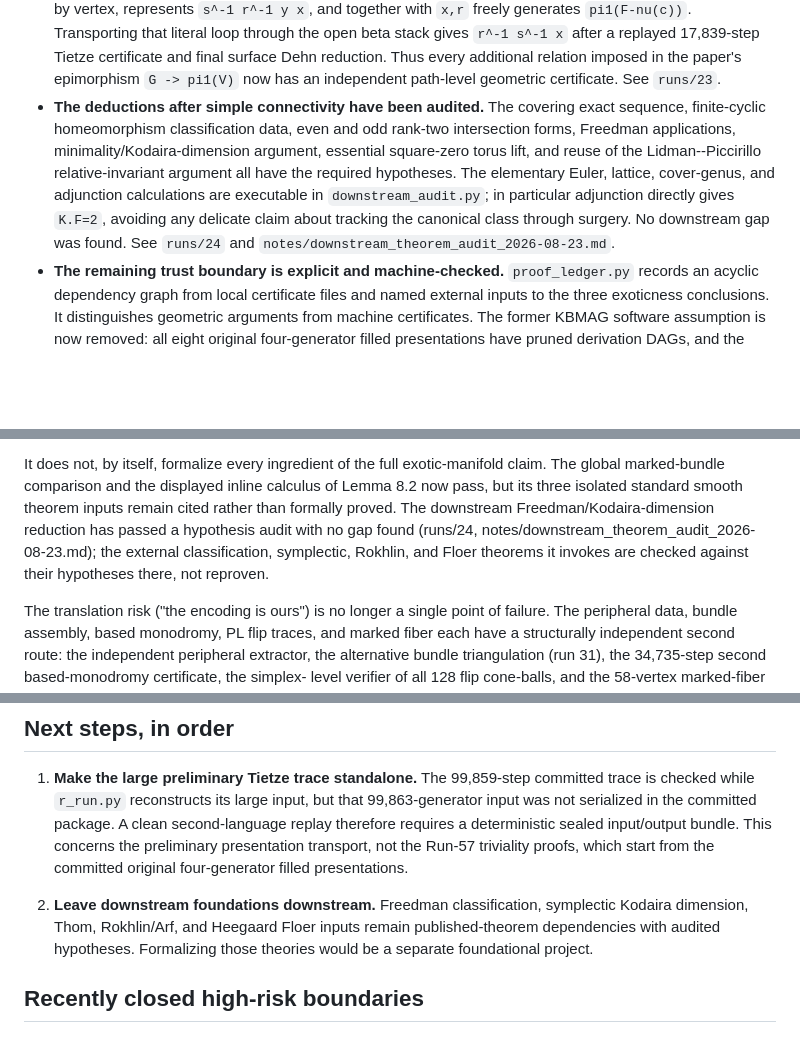
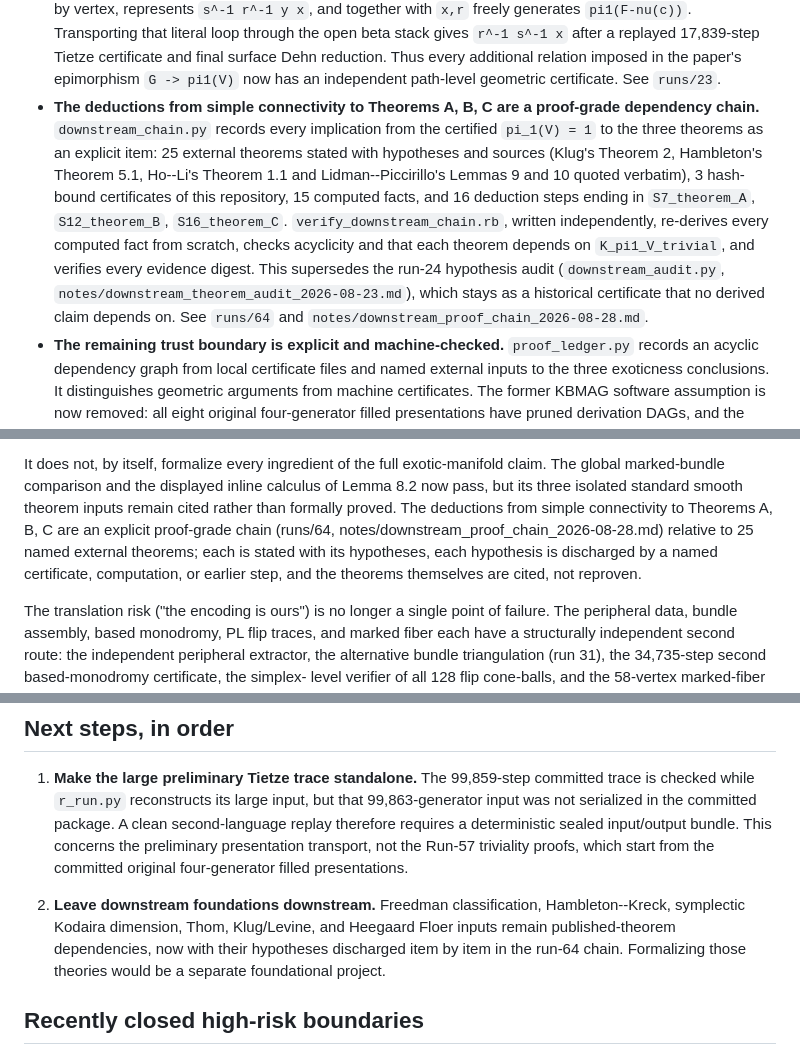
Before and after one commit to VentiMath/exotic-s2xs2-verification, a Markdown page: verification/STATUS.md, 3 parts joined by grey strips. GitHub-like rendering; blank space fills up the shorter version.

```diff
--- a/verification/STATUS.md
+++ b/verification/STATUS.md
@@ -192,17 +192,21 @@ replay to **3 gens / 78 relators** in 49s.
   final surface Dehn reduction. Thus every additional relation imposed in
   the paper's epimorphism `G -> pi1(V)` now has an independent path-level
   geometric certificate. See `runs/23`.
-* **The deductions after simple connectivity have been audited.**  The
-  covering exact sequence, finite-cyclic homeomorphism classification data,
-  even and odd rank-two intersection forms, Freedman applications,
-  minimality/Kodaira-dimension argument, essential square-zero torus lift,
-  and reuse of the Lidman--Piccirillo relative-invariant argument all have the
-  required hypotheses.  The elementary Euler, lattice, cover-genus, and
-  adjunction calculations are executable in `downstream_audit.py`; in
-  particular adjunction directly gives `K.F=2`, avoiding any delicate claim
-  about tracking the canonical class through surgery.  No downstream gap was
-  found.  See `runs/24` and
-  `notes/downstream_theorem_audit_2026-08-23.md`.
+* **The deductions from simple connectivity to Theorems A, B, C are a
+  proof-grade dependency chain.**  `downstream_chain.py` records every
+  implication from the certified `pi_1(V) = 1` to the three theorems as an
+  explicit item: 25 external theorems stated with hypotheses and sources
+  (Klug's Theorem 2, Hambleton's Theorem 5.1, Ho--Li's Theorem 1.1 and
+  Lidman--Piccirillo's Lemmas 9 and 10 quoted verbatim), 3 hash-bound
+  certificates of this repository, 15 computed facts, and 16 deduction
+  steps ending in `S7_theorem_A`, `S12_theorem_B`, `S16_theorem_C`.
+  `verify_downstream_chain.rb`, written independently, re-derives every
+  computed fact from scratch, checks acyclicity and that each theorem
+  depends on `K_pi1_V_trivial`, and verifies every evidence digest.  This
+  supersedes the run-24 hypothesis audit (`downstream_audit.py`,
+  `notes/downstream_theorem_audit_2026-08-23.md`), which stays as a
+  historical certificate that no derived claim depends on.  See `runs/64`
+  and `notes/downstream_proof_chain_2026-08-28.md`.
 * **The remaining trust boundary is explicit and machine-checked.**
   `proof_ledger.py` records an acyclic dependency graph from local certificate
   files and named external inputs to the three exoticness conclusions. It
@@ -421,11 +425,12 @@ blocker for the specified manifold and both half-drift representatives.
 It does not, by itself, formalize every ingredient of the full
 exotic-manifold claim. The global marked-bundle comparison and the displayed
 inline calculus of Lemma 8.2 now pass, but its three isolated standard smooth
-theorem inputs remain cited rather than formally proved. The downstream
-Freedman/Kodaira-dimension reduction has passed a hypothesis audit with no gap
-found (runs/24, notes/downstream_theorem_audit_2026-08-23.md); the external
-classification, symplectic, Rokhlin, and Floer theorems it invokes are checked
-against their hypotheses there, not reproven.
+theorem inputs remain cited rather than formally proved. The deductions from
+simple connectivity to Theorems A, B, C are an explicit proof-grade chain
+(runs/64, notes/downstream_proof_chain_2026-08-28.md) relative to 25 named
+external theorems; each is stated with its hypotheses, each hypothesis is
+discharged by a named certificate, computation, or earlier step, and the
+theorems themselves are cited, not reproven.
 
 The translation risk ("the encoding is ours") is no longer a single point of
 failure. The peripheral data, bundle assembly, based monodromy, PL flip
@@ -500,8 +505,9 @@ the presentation digest; all four are rejected.
    original four-generator filled presentations.
 
 2. **Leave downstream foundations downstream.** Freedman classification,
-   symplectic Kodaira dimension, Thom, Rokhlin/Arf, and Heegaard Floer inputs
-   remain published-theorem dependencies with audited hypotheses. Formalizing
+   Hambleton--Kreck, symplectic Kodaira dimension, Thom, Klug/Levine, and
+   Heegaard Floer inputs remain published-theorem dependencies, now with
+   their hypotheses discharged item by item in the run-64 chain. Formalizing
    those theories would be a separate foundational project.
 
 ## Recently closed high-risk boundaries
```
Also changed, not shown: other parts of verification/STATUS.md (+3 -1 lines), verification/IMPORT.md (+4 -0 lines), verification/README.md (+16 -5 lines).
